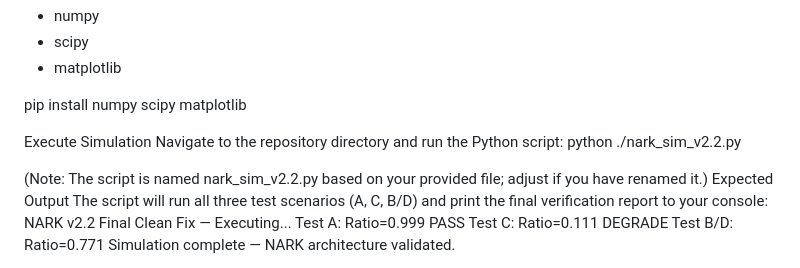
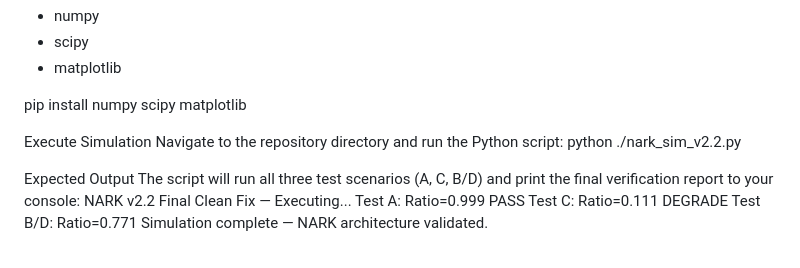
Before and after one commit to NarkNautilus/NARK-Energy-Platform-Open-Blueprint-v3, a Markdown page: README.md, the part around the change. GitHub-like rendering.

```diff
--- a/README.md
+++ b/README.md
@@ -116,7 +116,6 @@ Execute Simulation
 Navigate to the repository directory and run the Python script:
 python ./nark_sim_v2.2.py
 
-(Note: The script is named nark_sim_v2.2.py based on your provided file; adjust if you have renamed it.)
 Expected Output
 The script will run all three test scenarios (A, C, B/D) and print the final verification report to your console:
 NARK v2.2 Final Clean Fix — Executing...
```
